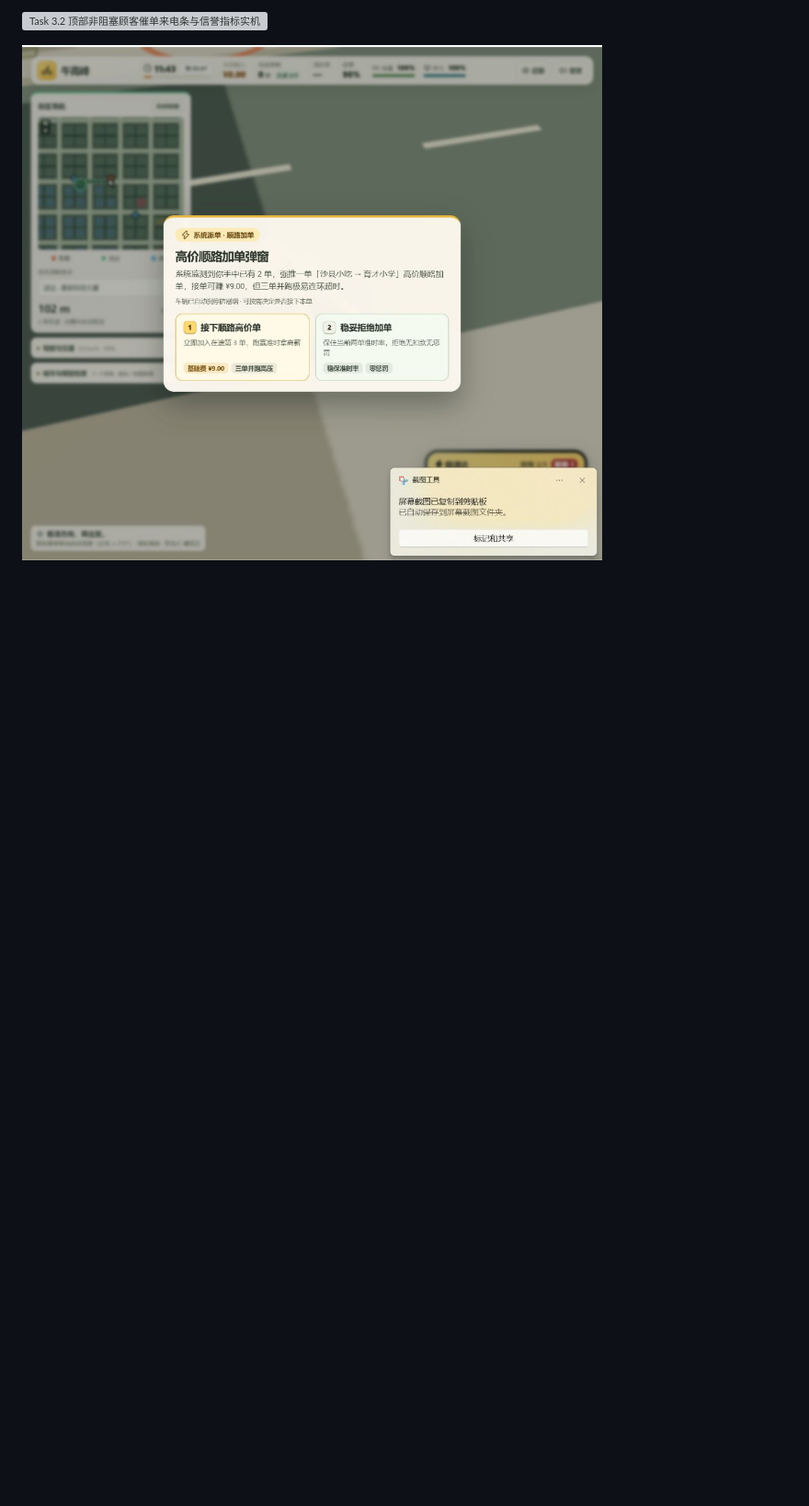
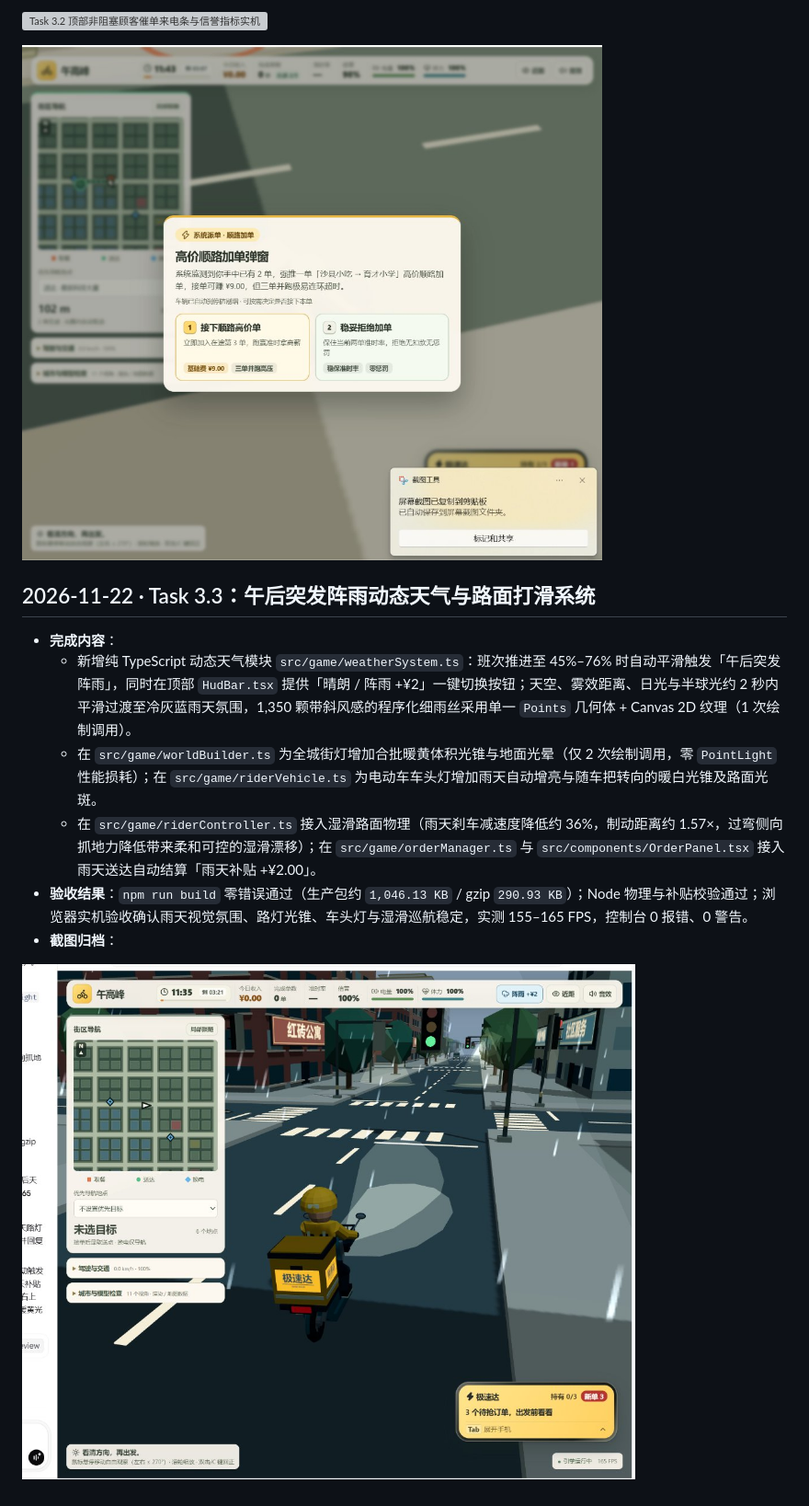
Before and after one commit to FengfengBug/rush-hour-rider, a Markdown page: docs/DEVLOG.md, the part around the change. Shown at 92% size. GitHub-like rendering; pictures changed too: docs/screenshots/2026-11-22-task-33-01.png (added); blank space fills up the shorter version; grey boxes are pictures that could not be loaded.

Commit message:
feat(task-3.3): add dynamic afternoon rainstorm, streetlamp/headlight glow, and wet road physics

```diff
--- a/docs/DEVLOG.md
+++ b/docs/DEVLOG.md
@@ -219,3 +219,13 @@
 ![Task 3.2 顶部非阻塞顾客催单来电条与信誉指标实机](screenshots/2026-11-22-task-32-01.png)
 
 ![Task 3.2 高价顺路加单弹窗实机](screenshots/2026-11-22-task-32-02.png)
+
+## 2026-11-22 · Task 3.3：午后突发阵雨动态天气与路面打滑系统
+- **完成内容**：
+  - 新增纯 TypeScript 动态天气模块 `src/game/weatherSystem.ts`：班次推进至 45%–76% 时自动平滑触发「午后突发阵雨」，同时在顶部 `HudBar.tsx` 提供「晴朗 / 阵雨 +¥2」一键切换按钮；天空、雾效距离、日光与半球光约 2 秒内平滑过渡至冷灰蓝雨天氛围，1,350 颗带斜风感的程序化细雨丝采用单一 `Points` 几何体 + Canvas 2D 纹理（1 次绘制调用）。
+  - 在 `src/game/worldBuilder.ts` 为全城街灯增加合批暖黄体积光锥与地面光晕（仅 2 次绘制调用，零 `PointLight` 性能损耗）；在 `src/game/riderVehicle.ts` 为电动车车头灯增加雨天自动增亮与随车把转向的暖白光锥及路面光斑。
+  - 在 `src/game/riderController.ts` 接入湿滑路面物理（雨天刹车减速度降低约 36%，制动距离约 1.57×，过弯侧向抓地力降低带来柔和可控的湿滑漂移）；在 `src/game/orderManager.ts` 与 `src/components/OrderPanel.tsx` 接入雨天送达自动结算「雨天补贴 +¥2.00」。
+- **验收结果**：`npm run build` 零错误通过（生产包约 `1,046.13 KB` / gzip `290.93 KB`）；Node 物理与补贴校验通过；浏览器实机验收确认雨天视觉氛围、路灯光锥、车头灯与湿滑巡航稳定，实测 155–165 FPS，控制台 0 报错、0 警告。
+- **截图归档**：
+
+![Task 3.3 午后阵雨动态天气与路灯/车头灯实机](screenshots/2026-11-22-task-33-01.png)
```
Also changed, not shown: docs/ROADMAP.md (+6 -5 lines), 12 other files.
